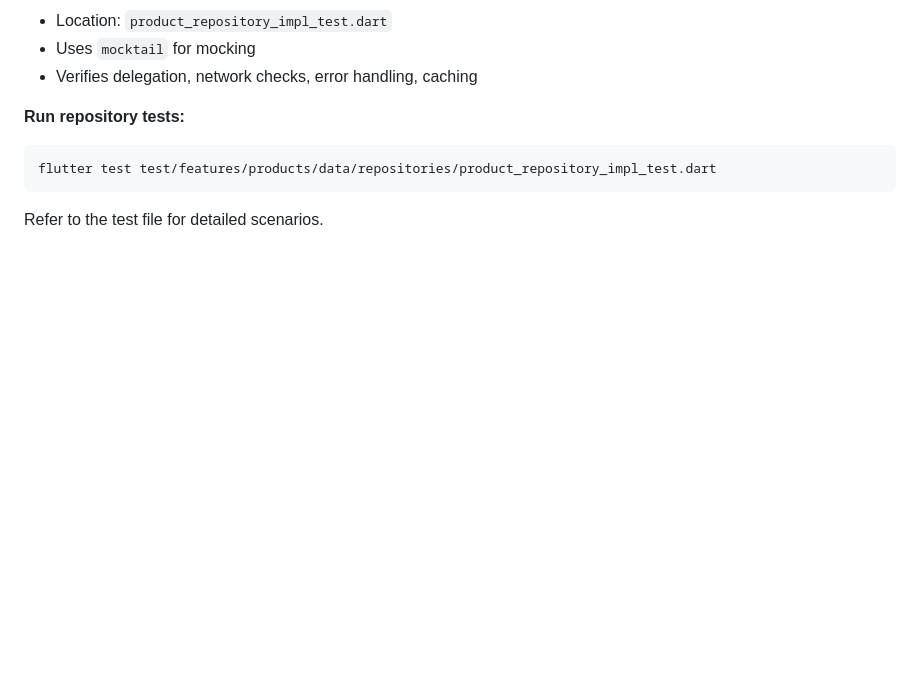
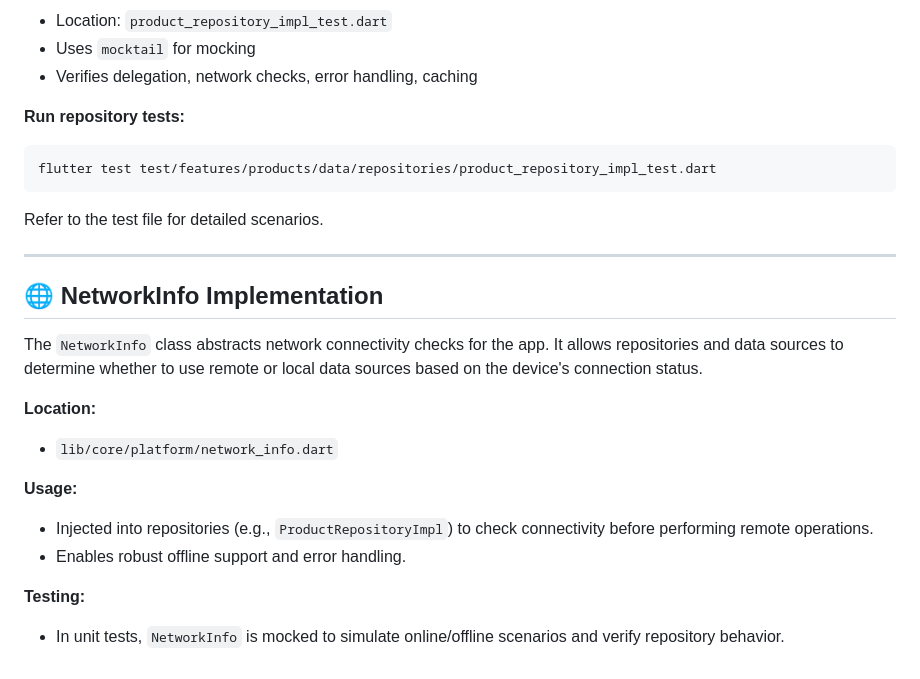
Before and after one commit to ayanasamuel8/2025-project-phase-mobile-tasks, a Markdown page: mobile/ecommerce_app/README.md, the part around the change. Drawn GitHub-style; blank space fills up the shorter version.

````diff
--- a/mobile/ecommerce_app/README.md
+++ b/mobile/ecommerce_app/README.md
@@ -201,3 +201,19 @@ flutter test test/features/products/data/repositories/product_repository_impl_te
 ```
 
 Refer to the test file for detailed scenarios.
+
+---
+
+## 🌐 NetworkInfo Implementation
+
+The `NetworkInfo` class abstracts network connectivity checks for the app. It allows repositories and data sources to determine whether to use remote or local data sources based on the device's connection status.
+
+**Location:**
+- `lib/core/platform/network_info.dart`
+
+**Usage:**
+- Injected into repositories (e.g., `ProductRepositoryImpl`) to check connectivity before performing remote operations.
+- Enables robust offline support and error handling.
+
+**Testing:**
+- In unit tests, `NetworkInfo` is mocked to simulate online/offline scenarios and verify repository behavior.
````
